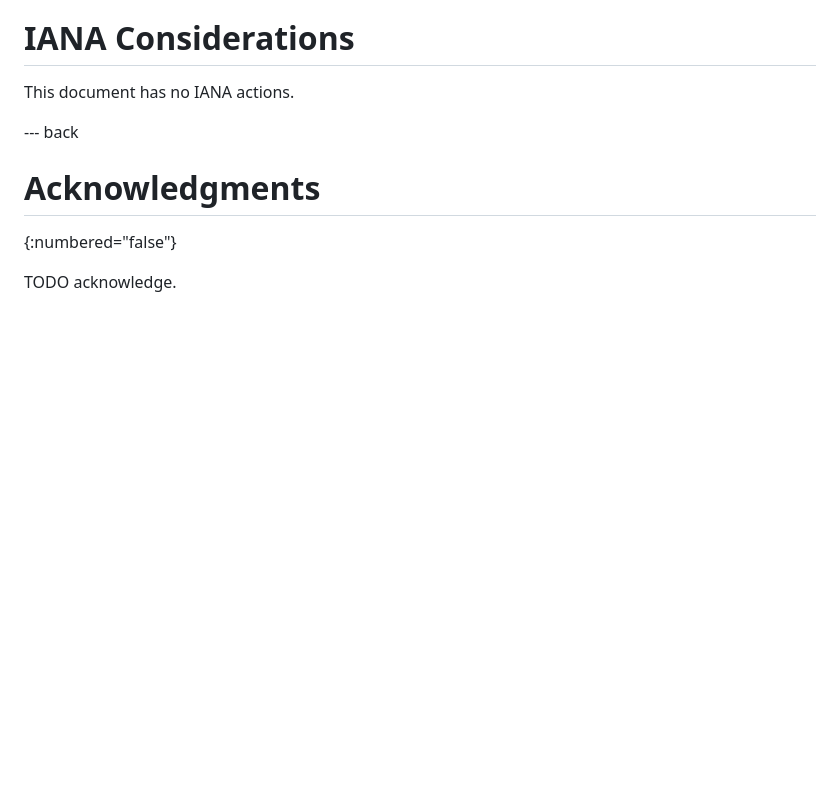
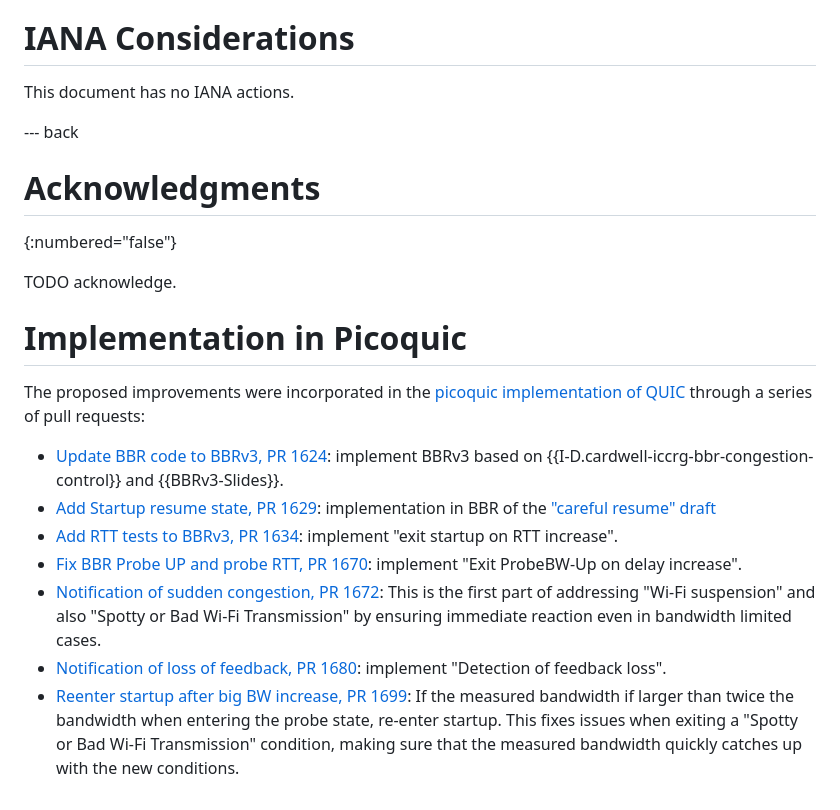
Before and after one commit to huitema/draft-huitema-ccwg-bbr-realtime, a Markdown page: draft-huitema-ccwg-bbr-realtime.md, the part around the change. GitHub-like rendering; blank space fills up the shorter version.

Commit message:
Apply changes after review

```diff
--- a/draft-huitema-ccwg-bbr-realtime.md
+++ b/draft-huitema-ccwg-bbr-realtime.md
@@ -461,3 +461,29 @@ This document has no IANA actions.
 {:numbered="false"}
 
 TODO acknowledge.
+
+# Implementation in Picoquic
+
+The proposed improvements were incorporated in the
+[picoquic implementation of QUIC](https://github.com/private-octopus/picoquic)
+through a series of pull requests:
+
+* [Update BBR code to BBRv3, PR 1624](https://github.com/private-octopus/picoquic/pull/1624):
+  implement BBRv3 based on {{I-D.cardwell-iccrg-bbr-congestion-control}} and
+  {{BBRv3-Slides}}.
+* [Add Startup resume state, PR 1629](https://github.com/private-octopus/picoquic/pull/1629):
+  implementation in BBR of the
+  ["careful resume" draft](https://datatracker.ietf.org/doc/draft-ietf-tsvwg-careful-resume/)
+* [Add RTT tests to BBRv3, PR 1634](https://github.com/private-octopus/picoquic/pull/1629):
+  implement "exit startup on RTT increase".
+* [Fix BBR Probe UP and probe RTT, PR 1670](https://github.com/private-octopus/picoquic/pull/1670):
+  implement "Exit ProbeBW-Up on delay increase".
+* [Notification of sudden congestion, PR 1672](https://github.com/private-octopus/picoquic/pull/1672):
+  This is the first part of addressing "Wi-Fi suspension" and also "Spotty or Bad Wi-Fi Transmission"
+  by ensuring immediate reaction even in bandwidth limited cases.
+* [Notification of loss of feedback, PR 1680](https://github.com/private-octopus/picoquic/pull/1680):
+  implement "Detection of feedback loss".
+* [Reenter startup after big BW increase, PR 1699](https://github.com/private-octopus/picoquic/pull/1699):
+  If the measured bandwidth if larger than twice the bandwidth when entering the probe state,
+  re-enter startup. This fixes issues when exiting a "Spotty or Bad Wi-Fi Transmission" condition,
+  making sure that the measured bandwidth quickly catches up with the new conditions.
```
